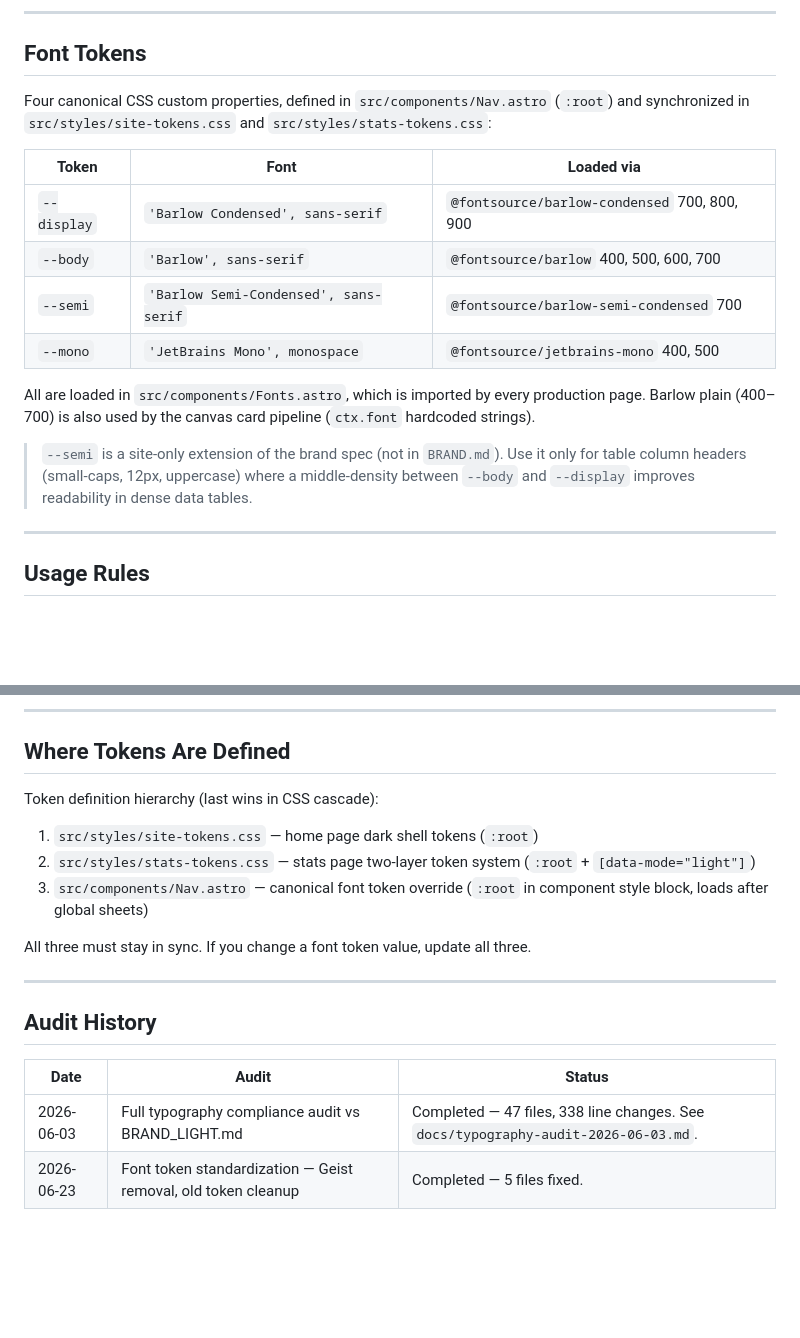
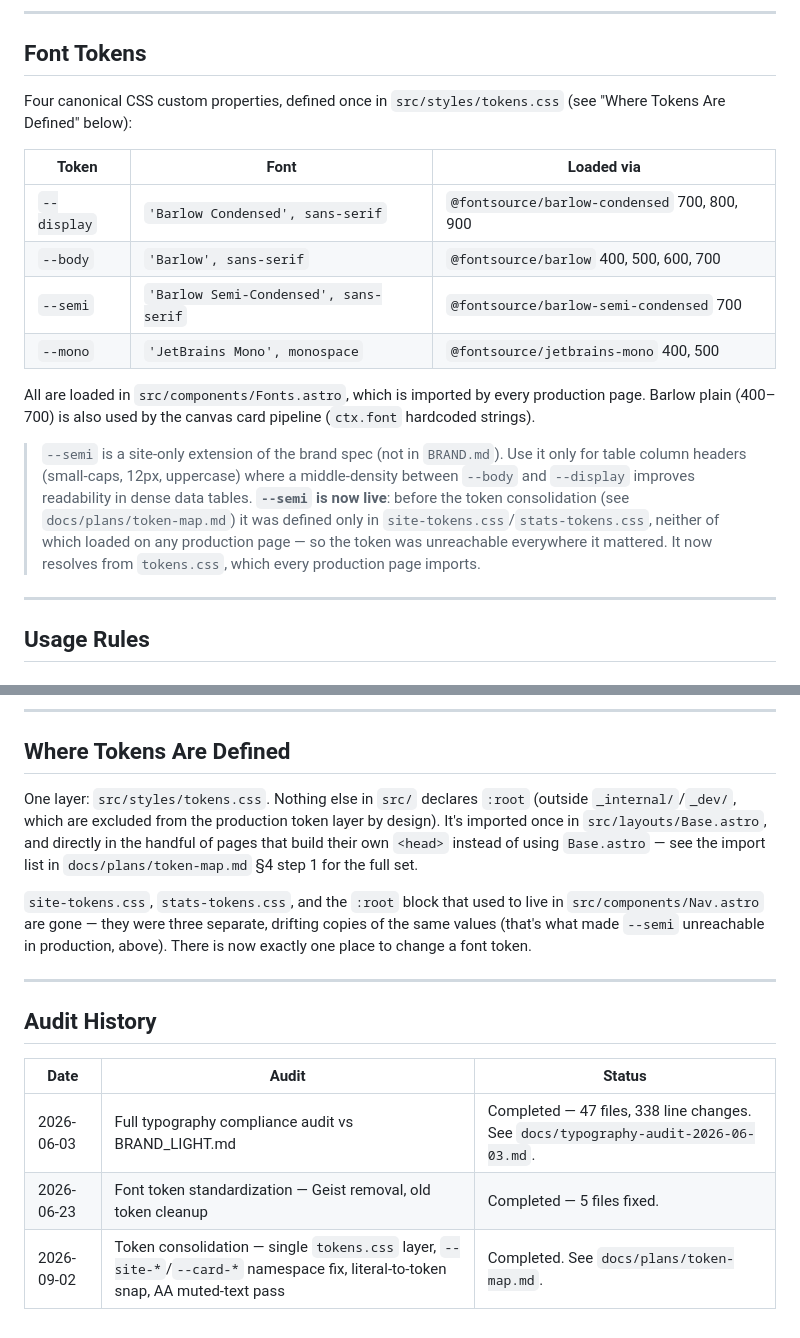
Before and after one commit to mattdonders/hockeygamebot-site, a Markdown page: BRANDING.md, 2 parts joined by grey strips. Rendered like a GitHub page; blank space fills up the shorter version.

Commit message:
tokens: Step 7 — update docs
Per docs/plans/token-map.md §4 step 7.

CLAUDE.md had no existing token-architecture description to replace —
the plan's "replace the five-blocks description" assumed text that
isn't actually there on this branch. Added a concise "CSS Tokens"
section instead, stating the current architecture: one layer
(src/styles/tokens.css), nothing else declares :root, and pointing at
token-map.md §4 step 1 for the full direct-import list.

BRANDING.md "Where Tokens Are Defined": replaced the three-file
hierarchy (site-tokens.css / stats-tokens.css / Nav.astro's :root, all
now deleted or emptied) with the single tokens.css layer. Recorded that
--semi is now live: it was previously defined only in the two
stylesheets that never loaded on any production page, so it was
unreachable in production before Step 1 of this migration — it now
resolves from tokens.css, which every production page imports. Added
an audit-history row for this migration, matching the file's existing
convention.

Co-Authored-By: Claude Sonnet 5 <noreply@anthropic.com>

```diff
--- a/BRANDING.md
+++ b/BRANDING.md
@@ -8,7 +8,7 @@ Last updated: 2026-06-23
 
 ## Font Tokens
 
-Four canonical CSS custom properties, defined in `src/components/Nav.astro` (`:root`) and synchronized in `src/styles/site-tokens.css` and `src/styles/stats-tokens.css`:
+Four canonical CSS custom properties, defined once in `src/styles/tokens.css` (see "Where Tokens Are Defined" below):
 
 | Token | Font | Loaded via |
 |-------|------|-----------|
@@ -19,7 +19,7 @@ Four canonical CSS custom properties, defined in `src/components/Nav.astro` (`:r
 
 All are loaded in `src/components/Fonts.astro`, which is imported by every production page. Barlow plain (400–700) is also used by the canvas card pipeline (`ctx.font` hardcoded strings).
 
-> `--semi` is a site-only extension of the brand spec (not in `BRAND.md`). Use it only for table column headers (small-caps, 12px, uppercase) where a middle-density between `--body` and `--display` improves readability in dense data tables.
+> `--semi` is a site-only extension of the brand spec (not in `BRAND.md`). Use it only for table column headers (small-caps, 12px, uppercase) where a middle-density between `--body` and `--display` improves readability in dense data tables. **`--semi` is now live**: before the token consolidation (see `docs/plans/token-map.md`) it was defined only in `site-tokens.css`/`stats-tokens.css`, neither of which loaded on any production page — so the token was unreachable everywhere it mattered. It now resolves from `tokens.css`, which every production page imports.
 
 ---
 
@@ -82,13 +82,9 @@ Always set `font-weight` explicitly on every text element. Never rely on inherit
 
 ## Where Tokens Are Defined
 
-Token definition hierarchy (last wins in CSS cascade):
+One layer: `src/styles/tokens.css`. Nothing else in `src/` declares `:root` (outside `_internal/`/`_dev/`, which are excluded from the production token layer by design). It's imported once in `src/layouts/Base.astro`, and directly in the handful of pages that build their own `<head>` instead of using `Base.astro` — see the import list in `docs/plans/token-map.md` §4 step 1 for the full set.
 
-1. `src/styles/site-tokens.css` — home page dark shell tokens (`:root`)
-2. `src/styles/stats-tokens.css` — stats page two-layer token system (`:root` + `[data-mode="light"]`)
-3. `src/components/Nav.astro` — canonical font token override (`:root` in component style block, loads after global sheets)
-
-All three must stay in sync. If you change a font token value, update all three.
+`site-tokens.css`, `stats-tokens.css`, and the `:root` block that used to live in `src/components/Nav.astro` are gone — they were three separate, drifting copies of the same values (that's what made `--semi` unreachable in production, above). There is now exactly one place to change a font token.
 
 ---
 
@@ -98,3 +94,4 @@ All three must stay in sync. If you change a font token value, update all three.
 |------|-------|--------|
 | 2026-06-03 | Full typography compliance audit vs BRAND_LIGHT.md | Completed — 47 files, 338 line changes. See `docs/typography-audit-2026-06-03.md`. |
 | 2026-06-23 | Font token standardization — Geist removal, old token cleanup | Completed — 5 files fixed. |
+| 2026-09-02 | Token consolidation — single `tokens.css` layer, `--site-*`/`--card-*` namespace fix, literal-to-token snap, AA muted-text pass | Completed. See `docs/plans/token-map.md`. |
```
Also changed, not shown: other parts of BRANDING.md (+1 -1 lines), CLAUDE.md (+6 -0 lines).
